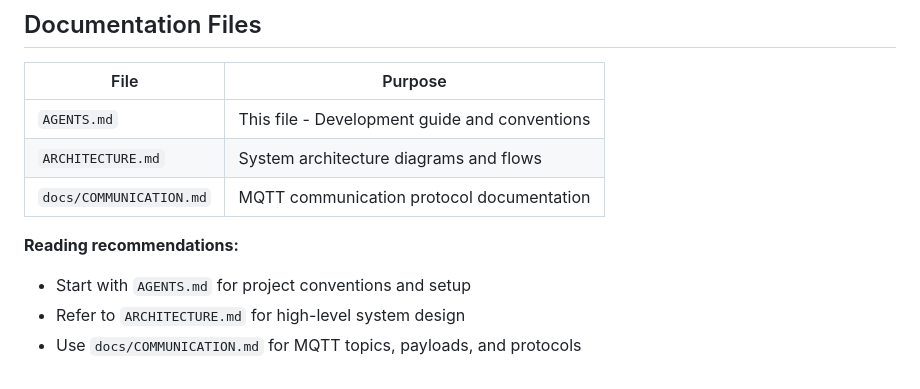
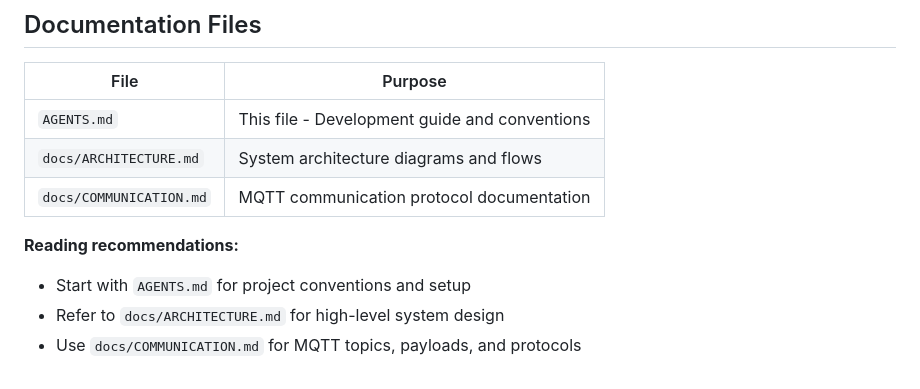
Before and after one commit to basajaundev/MQTT_Dashboard, a Markdown page: AGENTS.md, the part around the change. Drawn GitHub-style.

Commit message:
refactor: move ARCHITECTURE.md to docs/ directory
- Move ARCHITECTURE.md to docs/ARCHITECTURE.md for better organization
- Update AGENTS.md to reference the new location

All documentation files are now in the docs/ directory except AGENTS.md
which remains in the project root as the development guide.

```diff
--- a/AGENTS.md
+++ b/AGENTS.md
@@ -210,10 +210,10 @@ document.body.addEventListener('click', (e) => {
 | File | Purpose |
 |------|---------|
 | `AGENTS.md` | This file - Development guide and conventions |
-| `ARCHITECTURE.md` | System architecture diagrams and flows |
+| `docs/ARCHITECTURE.md` | System architecture diagrams and flows |
 | `docs/COMMUNICATION.md` | MQTT communication protocol documentation |
 
 **Reading recommendations:**
 - Start with `AGENTS.md` for project conventions and setup
-- Refer to `ARCHITECTURE.md` for high-level system design
+- Refer to `docs/ARCHITECTURE.md` for high-level system design
 - Use `docs/COMMUNICATION.md` for MQTT topics, payloads, and protocols
```
